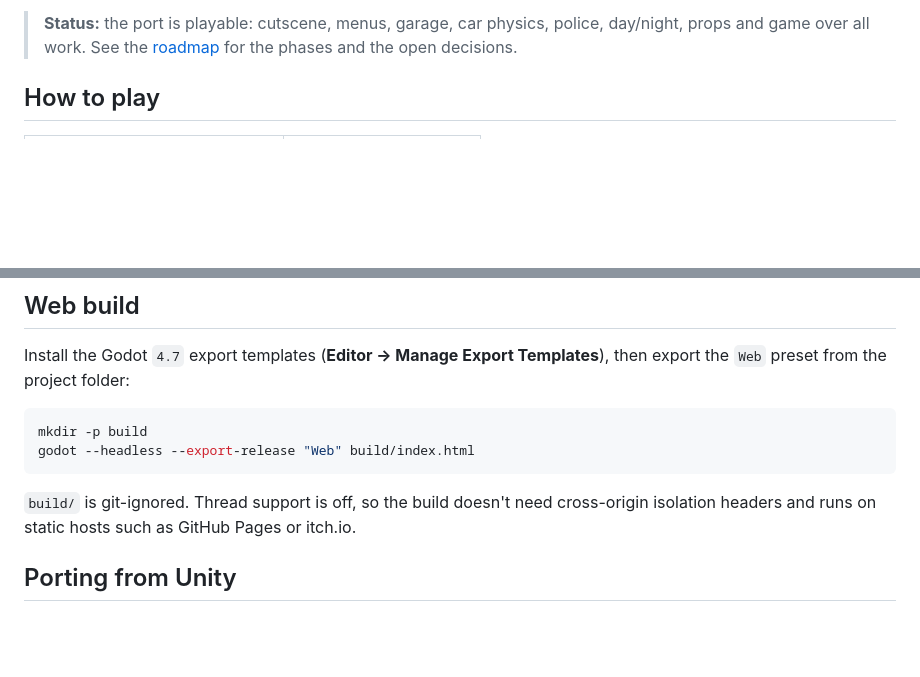
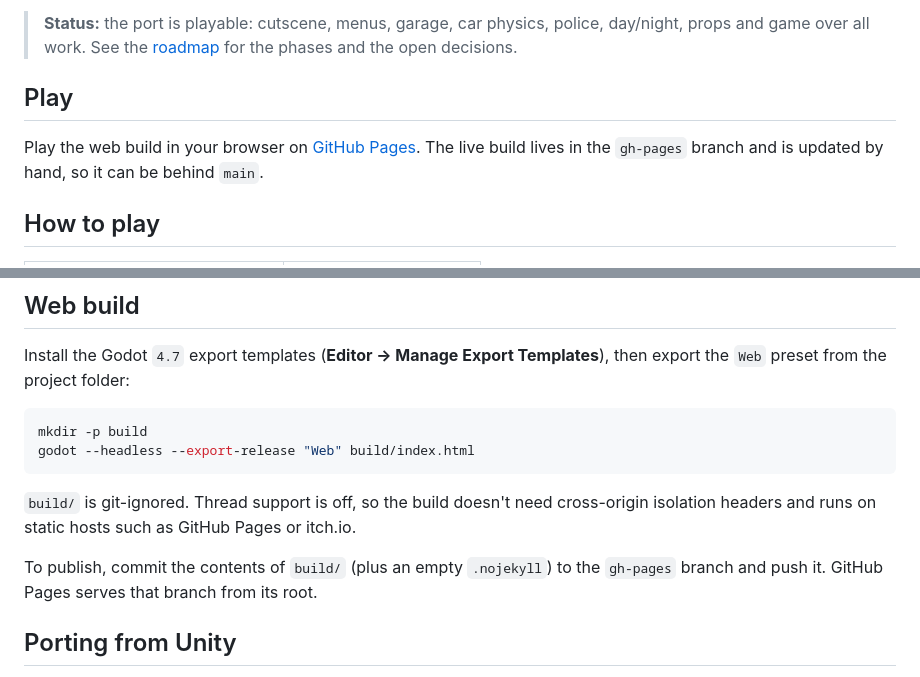
Before and after one commit to tiago-xavier-braga/PoliceChaseDriftGodot, a Markdown page: README.md, 2 parts joined by grey strips. Rendered like a GitHub page; blank space fills up the shorter version.

Commit message:
docs: link the GitHub Pages build

```diff
--- a/README.md
+++ b/README.md
@@ -15,6 +15,12 @@ This is the Godot port of the Unity game Police Chase: Drift, built as a 3D web
 > **Status:** the port is playable: cutscene, menus, garage, car physics, police, day/night,
 > props and game over all work. See the [roadmap](docs/roadmap.md) for the phases and the open
 > decisions.
+
+## Play
+
+Play the web build in your browser on
+[GitHub Pages](https://tiago-xavier-braga.github.io/PoliceChaseDriftGodot/). The live build lives in
+the `gh-pages` branch and is updated by hand, so it can be behind `main`.
 
 ## How to play
 
@@ -60,6 +66,9 @@ godot --headless --export-release "Web" build/index.html
 `build/` is git-ignored. Thread support is off, so the build doesn't need cross-origin
 isolation headers and runs on static hosts such as GitHub Pages or itch.io.
 
+To publish, commit the contents of `build/` (plus an empty `.nojekyll`) to the `gh-pages`
+branch and push it. GitHub Pages serves that branch from its root.
+
 ## Porting from Unity
 
 The Unity project, [PoliceChaseDrift](https://github.com/tiago-xavier-braga/PoliceChaseDrift), is
```
Also changed, not shown: docs/roadmap.md (+2 -1 lines).
